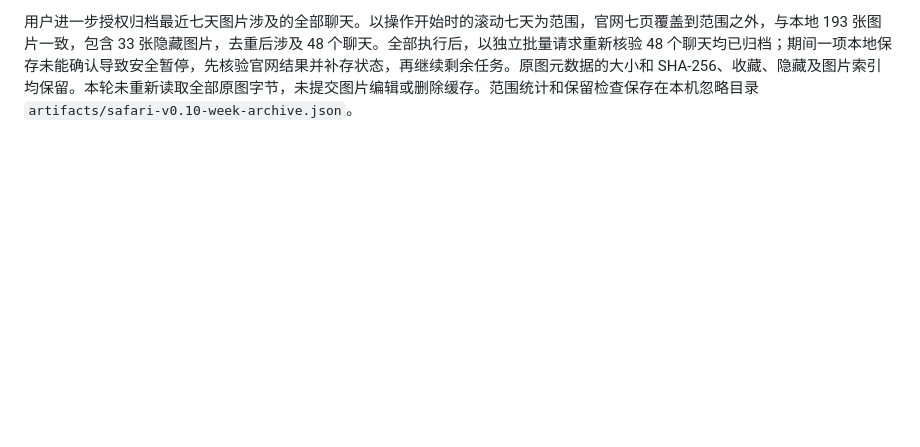
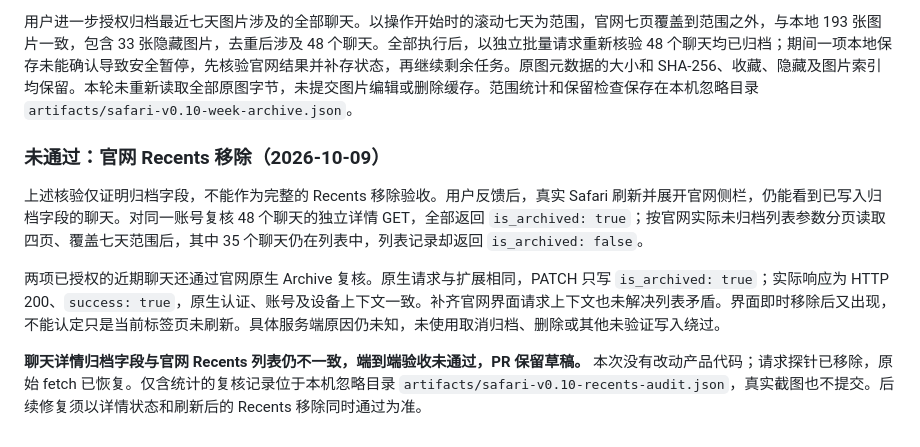
Before and after one commit to grepug/chatgpt-images-manager-extension, a Markdown page: docs/verification.md, the part around the change. Drawn GitHub-style; blank space fills up the shorter version.

```diff
--- a/docs/verification.md
+++ b/docs/verification.md
@@ -203,3 +203,11 @@ Safari 版本经 XcodeBuildMCP CLI 构建并通过严格签名校验。在真实
 更新后的 Safari 版本再次经 XcodeBuildMCP CLI 构建、启动并通过严格签名校验。真实未归档筛选中 27 个已挂载标记均为纯图标，宽度 22 px，悬停说明存在；切回所有聊天后 22 个已归档标记的实际样式均为隐藏，图片继续显示。关闭检查器并恢复原滚动位置，本地截图与检查记录为 `artifacts/safari-v0.10-chat-icons.png` 和对应 JSON。
 
 用户进一步授权归档最近七天图片涉及的全部聊天。以操作开始时的滚动七天为范围，官网七页覆盖到范围之外，与本地 193 张图片一致，包含 33 张隐藏图片，去重后涉及 48 个聊天。全部执行后，以独立批量请求重新核验 48 个聊天均已归档；期间一项本地保存未能确认导致安全暂停，先核验官网结果并补存状态，再继续剩余任务。原图元数据的大小和 SHA-256、收藏、隐藏及图片索引均保留。本轮未重新读取全部原图字节，未提交图片编辑或删除缓存。范围统计和保留检查保存在本机忽略目录 `artifacts/safari-v0.10-week-archive.json`。
+
+### 未通过：官网 Recents 移除（2026-10-09）
+
+上述核验仅证明归档字段，不能作为完整的 Recents 移除验收。用户反馈后，真实 Safari 刷新并展开官网侧栏，仍能看到已写入归档字段的聊天。对同一账号复核 48 个聊天的独立详情 GET，全部返回 `is_archived: true`；按官网实际未归档列表参数分页读取四页、覆盖七天范围后，其中 35 个聊天仍在列表中，列表记录却返回 `is_archived: false`。
+
+两项已授权的近期聊天还通过官网原生 Archive 复核。原生请求与扩展相同，PATCH 只写 `is_archived: true`；实际响应为 HTTP 200、`success: true`，原生认证、账号及设备上下文一致。补齐官网界面请求上下文也未解决列表矛盾。界面即时移除后又出现，不能认定只是当前标签页未刷新。具体服务端原因仍未知，未使用取消归档、删除或其他未验证写入绕过。
+
+**聊天详情归档字段与官网 Recents 列表仍不一致，端到端验收未通过，PR 保留草稿。** 本次没有改动产品代码；请求探针已移除，原始 fetch 已恢复。仅含统计的复核记录位于本机忽略目录 `artifacts/safari-v0.10-recents-audit.json`，真实截图也不提交。后续修复须以详情状态和刷新后的 Recents 移除同时通过为准。
```
Also changed, not shown: README.md (+2 -0 lines).
